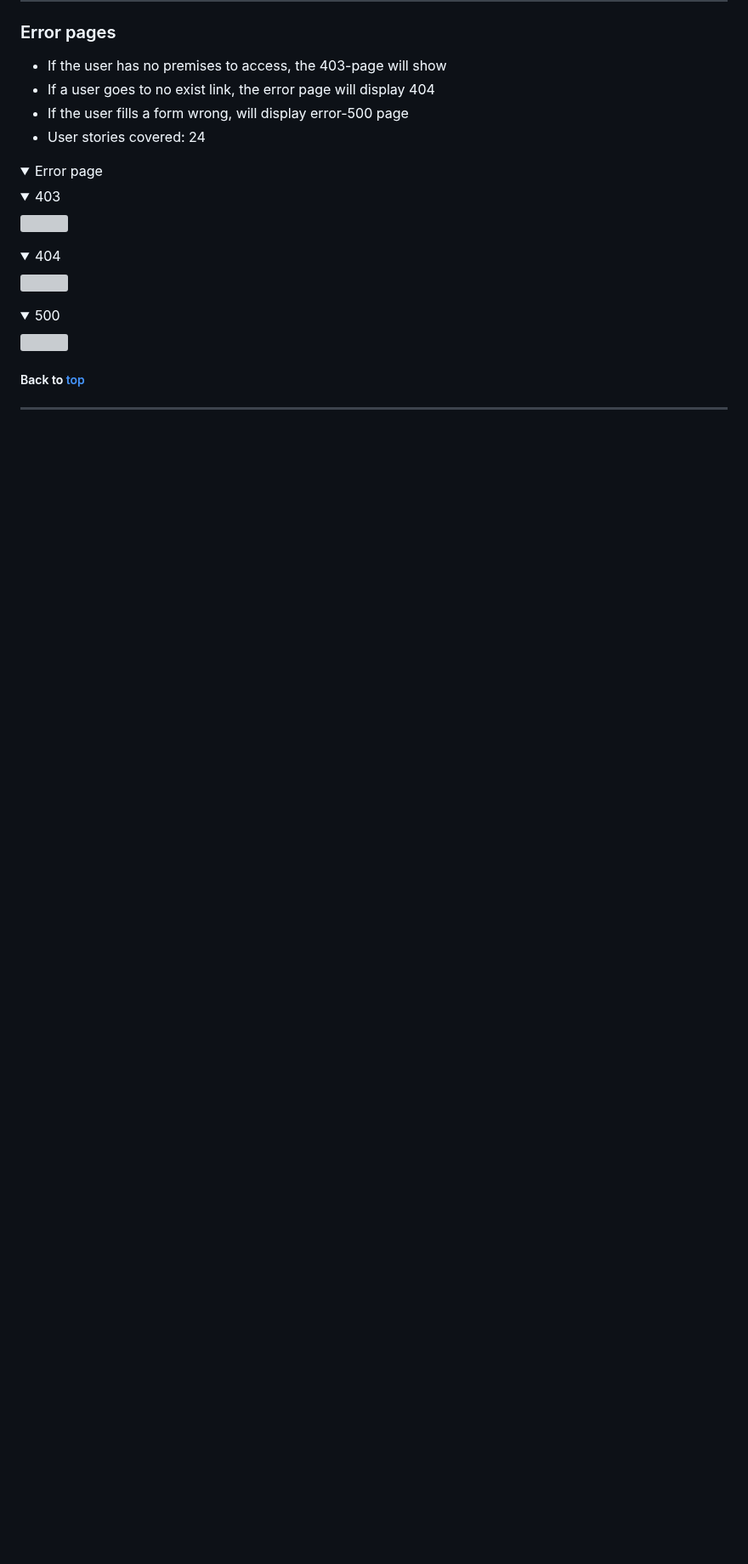
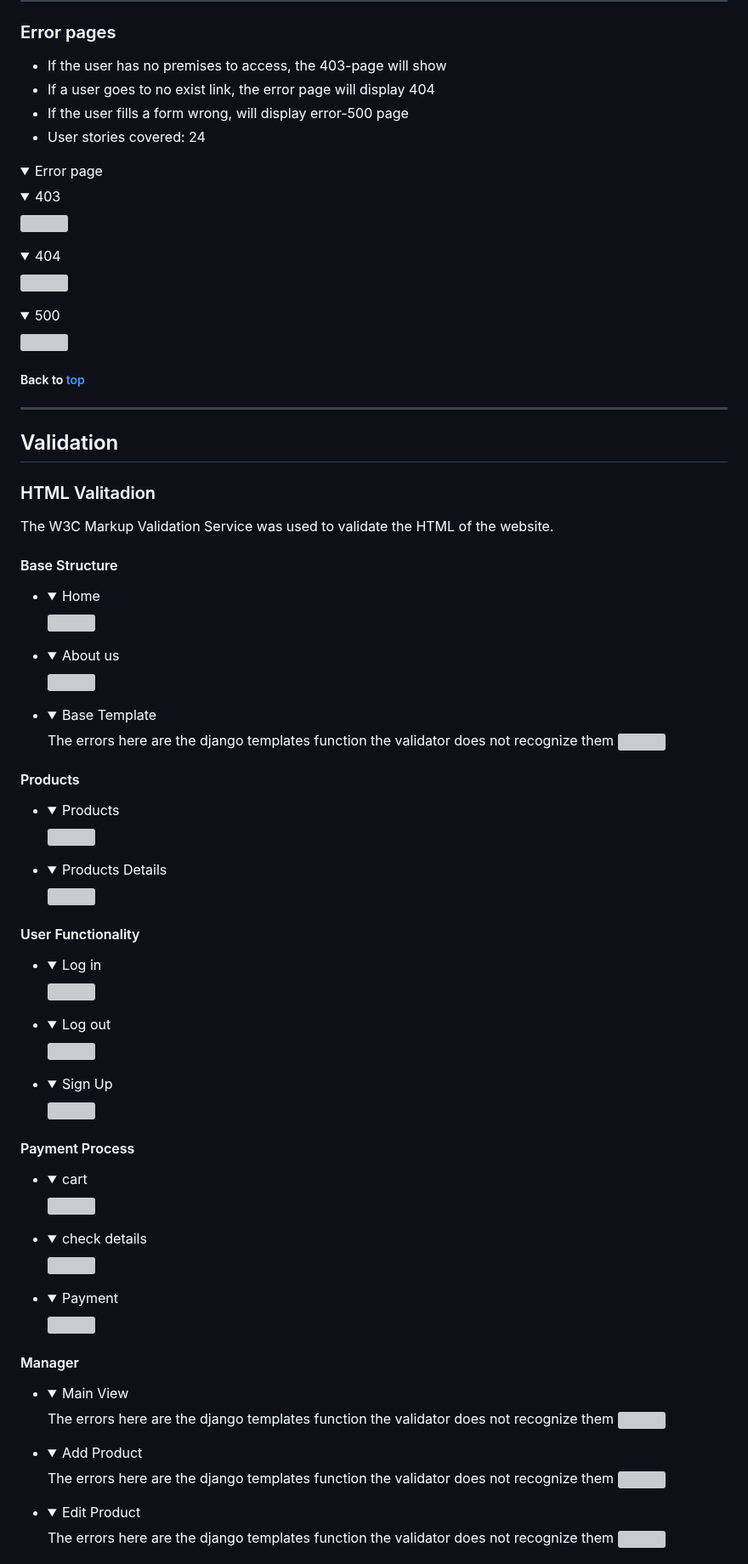
Before and after one commit to jdhernandezS1/CI_PP5_E_COM, a Markdown page: README.md, the part around one of its changes. Shown at 85% size. Drawn GitHub-style; folded sections open; blank space fills up the shorter version; grey boxes are pictures that could not be loaded.

```diff
--- a/README.md
+++ b/README.md
@@ -651,3 +651,80 @@ The following models represent the database model structure of the website:
 
 ##### Back to [top](#table-of-contents)
 <hr>
+
+
+## Validation
+
+### HTML Valitadion
+The W3C Markup Validation Service was used to validate the HTML of the website.
+
+#### Base Structure
+
+- <details><summary>Home</summary>
+  <img src="media/readme/validation/html/home_validation.png">
+  </details>
+
+- <details><summary>About us</summary>
+  <img src="media/readme/validation/html/aboutus_validation.png">
+  </details>
+
+- <details><summary>Base Template</summary>
+  The errors here are the django templates function the validator
+  does not recognize them
+  <img src="media/readme/validation/html/base_template.png">
+  </details>
+
+#### Products
+-  <details><summary>Products</summary>
+   <img src="media/readme/validation/html/products_validation.png">
+   </details>
+
+-  <details><summary>Products Details</summary>
+   <img src="media/readme/validation/html/product_details_validation.png">
+   </details>
+
+#### User Functionality
+
+-  <details><summary>Log in</summary>
+   <img src="media/readme/validation/html/login_validation.png">
+   </details>
+
+-  <details><summary>Log out</summary>
+   <img src="media/readme/validation/html/logout_validation.png">
+   </details>
+
+-  <details><summary>Sign Up</summary>
+   <img src="media/readme/validation/html/signup_validation.png">
+   </details>
+#### Payment Process
+
+- <details><summary>cart</summary>
+  <img src="media/readme/validation/html/cart_validation.png">
+  </details>
+
+- <details><summary>check details</summary>
+  <img src="media/readme/validation/html/check_details_validation.png">
+  </details>
+
+- <details><summary>Payment</summary>
+  <img src="media/readme/validation/html/payment_validation.png">
+  </details>
+
+#### Manager
+
+- <details><summary>Main View</summary>
+  The errors here are the django templates function the validator
+  does not recognize them
+  <img src="media/readme/validation/html/manager_main_view.png">
+  </details>
+- <details><summary>Add Product</summary>
+  The errors here are the django templates function the validator
+  does not recognize them
+  <img src="media/readme/validation/html/manager_add_product.png">
+  </details>
+- <details><summary>Edit Product</summary>
+  The errors here are the django templates function the validator
+  does not recognize them
+  <img src="media/readme/validation/html/manager_edit_product.png">
+  </details>
+
```
Also changed, not shown: other parts of README.md (+55 -4 lines).
